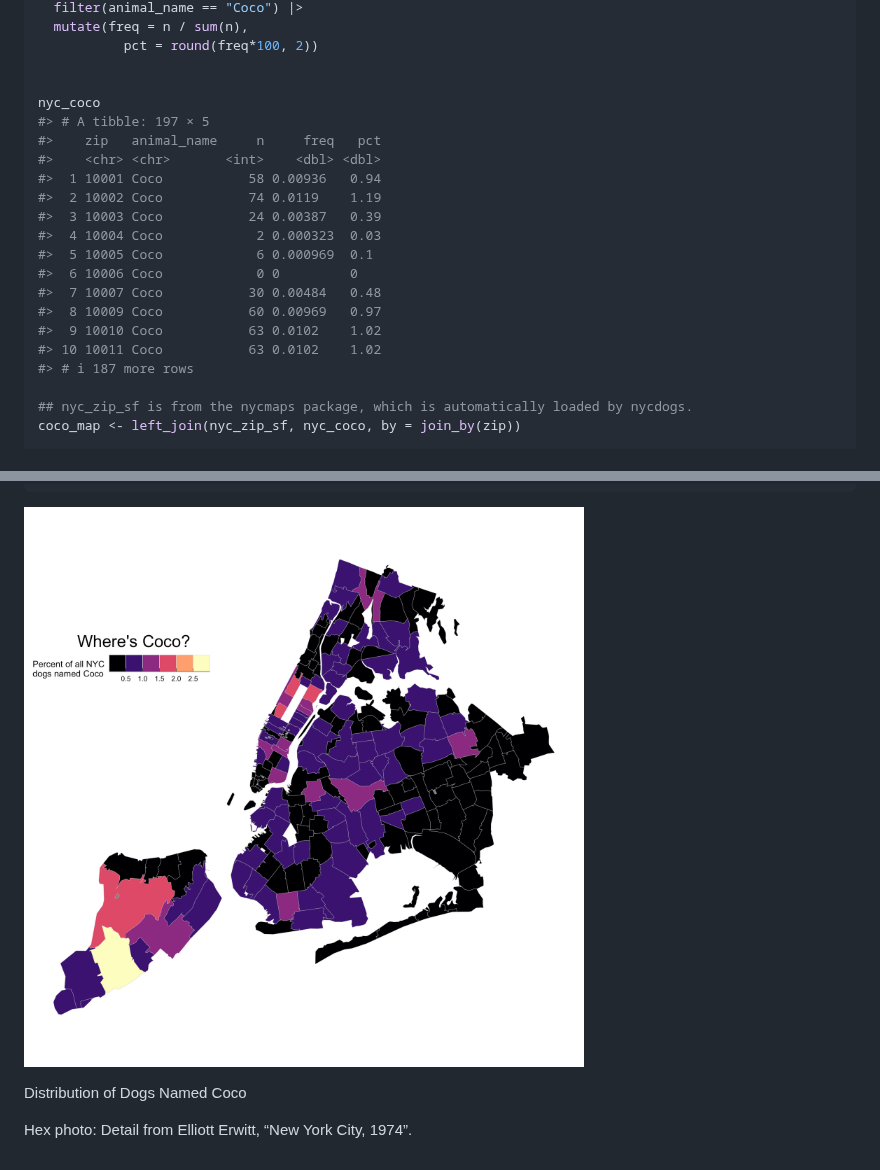
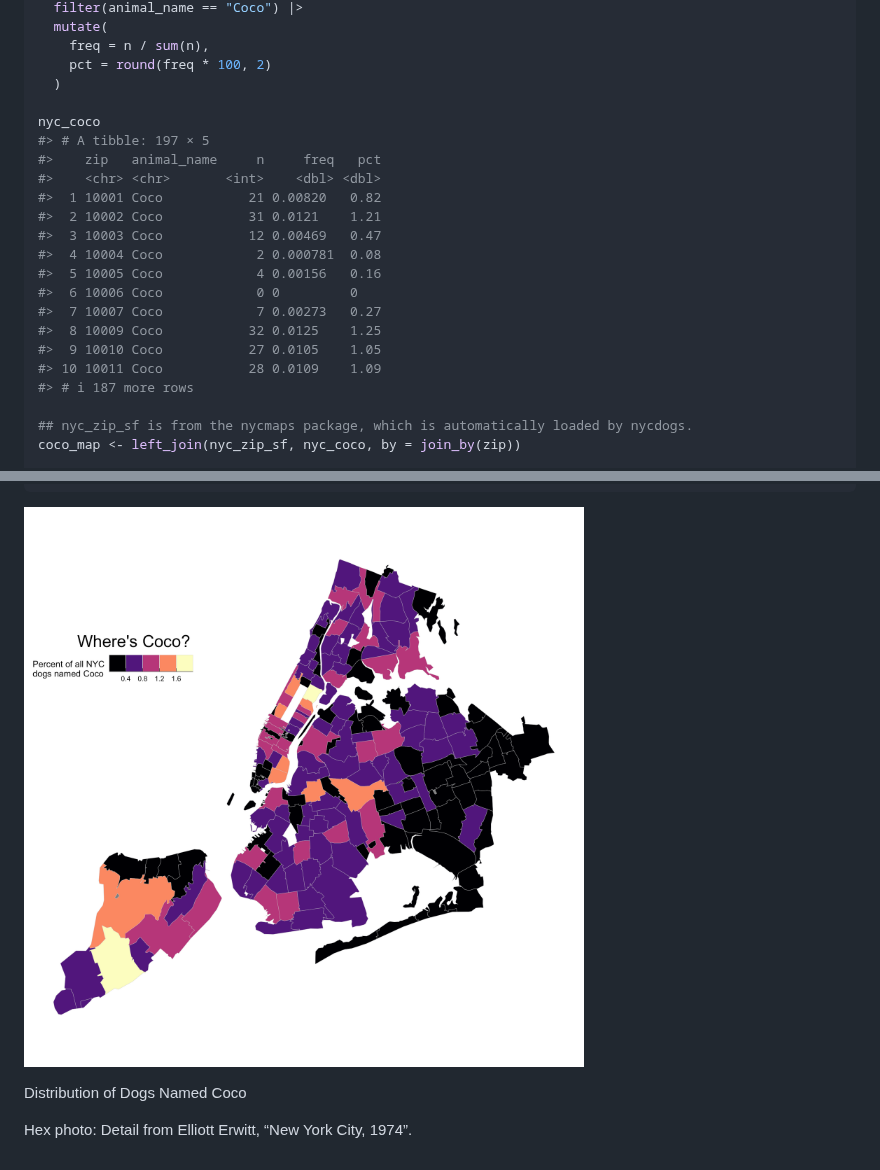
Before and after one commit to kjhealy/nycdogs, a Markdown page: index.md, 2 parts joined by grey strips. Drawn GitHub-style; pictures changed too: reference/figures/README-mapexample-1-1.png.

```diff
--- a/index.md
+++ b/index.md
@@ -108,22 +197,23 @@ nyc_coco <- nyc_license |>
   filter(animal_name == "Coco") |>
-  mutate(freq = n / sum(n),
-           pct = round(freq*100, 2))
-
+  mutate(
+    freq = n / sum(n),
+    pct = round(freq * 100, 2)
+  )
 
 nyc_coco
 #> # A tibble: 197 × 5
 #>    zip   animal_name     n     freq   pct
 #>    <chr> <chr>       <int>    <dbl> <dbl>
-#>  1 10001 Coco           58 0.00936   0.94
-#>  2 10002 Coco           74 0.0119    1.19
-#>  3 10003 Coco           24 0.00387   0.39
-#>  4 10004 Coco            2 0.000323  0.03
-#>  5 10005 Coco            6 0.000969  0.1
+#>  1 10001 Coco           21 0.00820   0.82
+#>  2 10002 Coco           31 0.0121    1.21
+#>  3 10003 Coco           12 0.00469   0.47
+#>  4 10004 Coco            2 0.000781  0.08
+#>  5 10005 Coco            4 0.00156   0.16
 #>  6 10006 Coco            0 0         0
-#>  7 10007 Coco           30 0.00484   0.48
-#>  8 10009 Coco           60 0.00969   0.97
-#>  9 10010 Coco           63 0.0102    1.02
-#> 10 10011 Coco           63 0.0102    1.02
+#>  7 10007 Coco            7 0.00273   0.27
+#>  8 10009 Coco           32 0.0125    1.25
+#>  9 10010 Coco           27 0.0105    1.05
+#> 10 10011 Coco           28 0.0109    1.09
 #> # ℹ 187 more rows
 
 ## nyc_zip_sf is from the nycmaps package, which is automatically loaded by nycdogs.
```
Also changed, not shown: other parts of index.md (+99 -10 lines), reference/nyc_license.md (+41 -2 lines), 5 other files.
